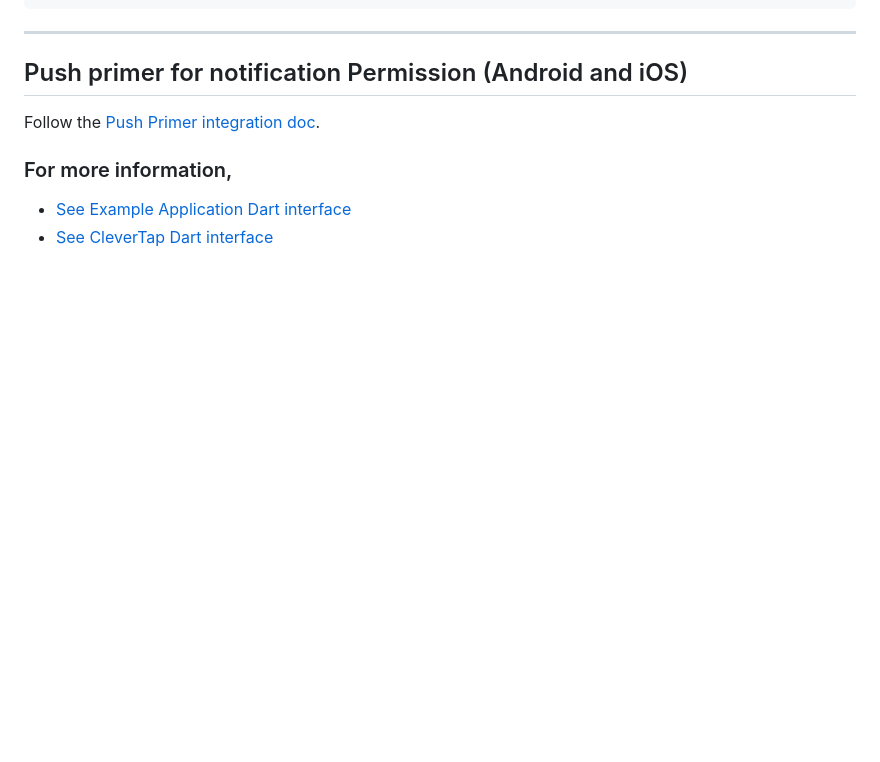
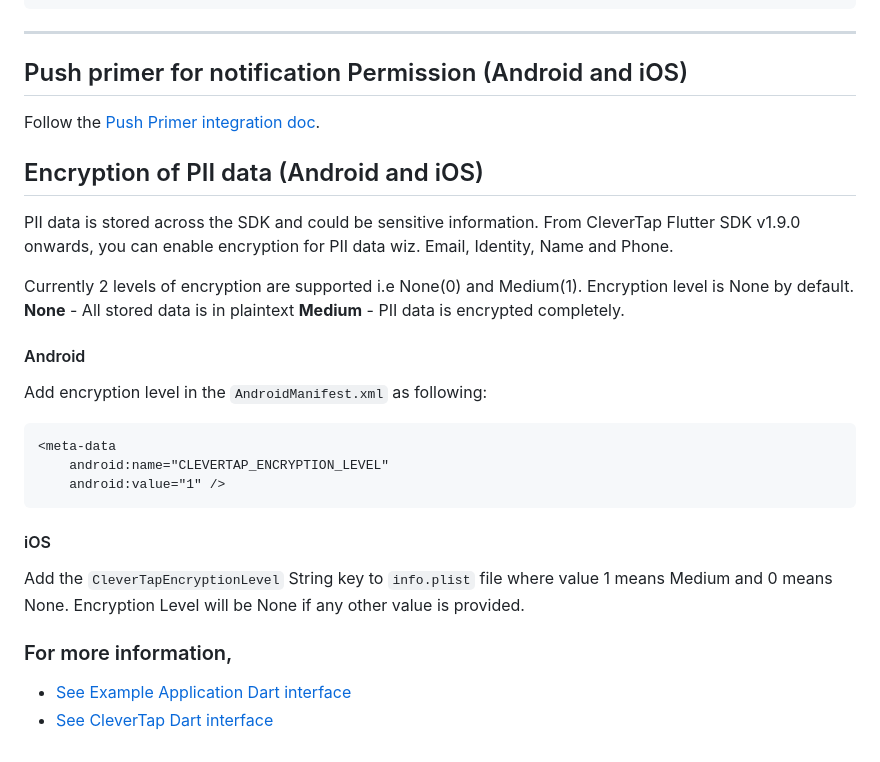
Before and after one commit to CleverTap/clevertap-flutter, a Markdown page: doc/Usage.md, the part around the change. GitHub-like rendering; blank space fills up the shorter version.

Commit message:
added usage docs for Encryption for iOS and Android.

````diff
--- a/doc/Usage.md
+++ b/doc/Usage.md
@@ -636,6 +636,23 @@ CleverTapPlugin.setOffline(true);
 ## Push primer for notification Permission (Android and iOS)
 Follow the [Push Primer integration doc](PushPrimer.md).
 
+## Encryption of PII data (Android and iOS)
+PII data is stored across the SDK and could be sensitive information. From CleverTap Flutter SDK v1.9.0 onwards, you can enable encryption for PII data wiz. Email, Identity, Name and Phone.
+
+Currently 2 levels of encryption are supported i.e None(0) and Medium(1). Encryption level is None by default.
+**None** - All stored data is in plaintext
+**Medium** - PII data is encrypted completely.
+
+#### Android
+Add encryption level in the `AndroidManifest.xml` as following:
+```XML
+<meta-data
+    android:name="CLEVERTAP_ENCRYPTION_LEVEL"
+    android:value="1" />
+```
+#### iOS
+Add the `CleverTapEncryptionLevel` String key to `info.plist` file where value 1 means Medium and 0 means None. Encryption Level will be None if any other value is provided.
+
 
 ### For more information,
 
````
